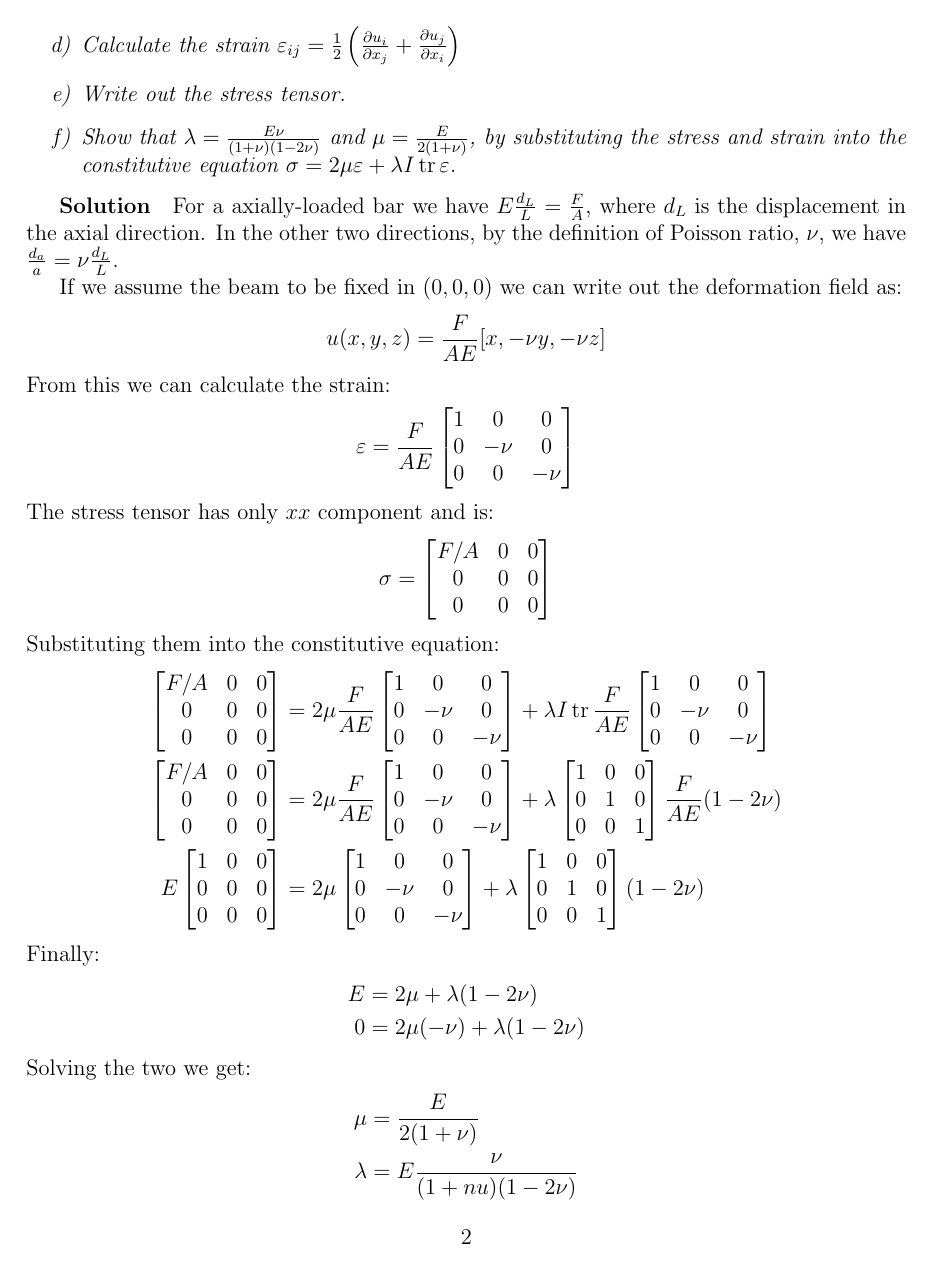
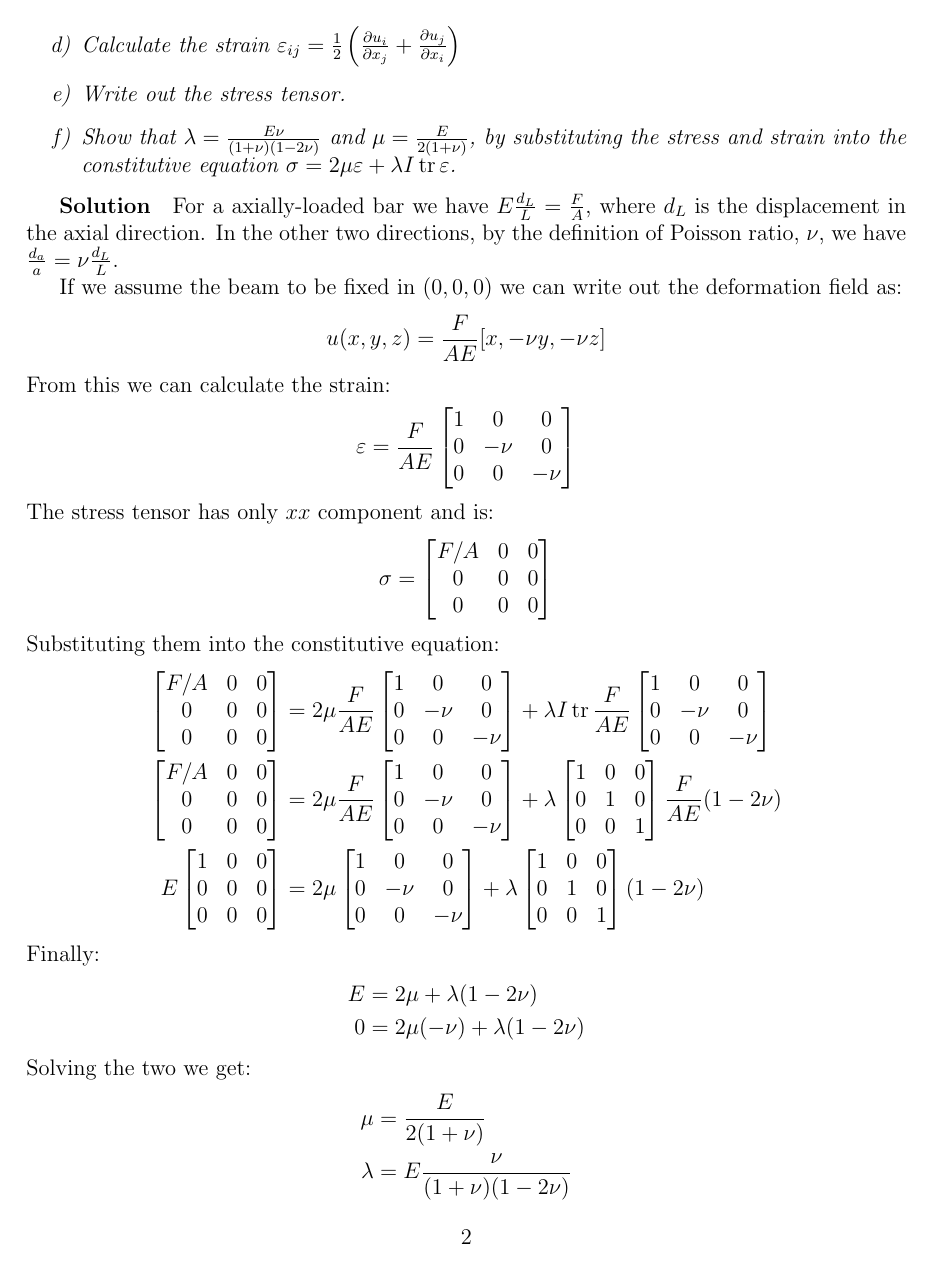
Before and after one commit to llaniewski/fem_notes, a LaTeX figure (exercise3.tex): page 2 of 3. Compiled offline with pdfLaTeX.

Commit message:
Update on Overleaf.

```diff
--- a/exercise3.tex
+++ b/exercise3.tex
@@ -99,7 +99,7 @@ Finally:
 Solving the two we get:
 \begin{align*}
     \mu &= \frac{E}{2(1+\nu)}\\
-    \lambda &= E\frac{\nu}{(1+nu)(1-2\nu)}
+    \lambda &= E\frac{\nu}{(1+\nu)(1-2\nu)}
 \end{align*}
 
 \begin{exercise}
```
